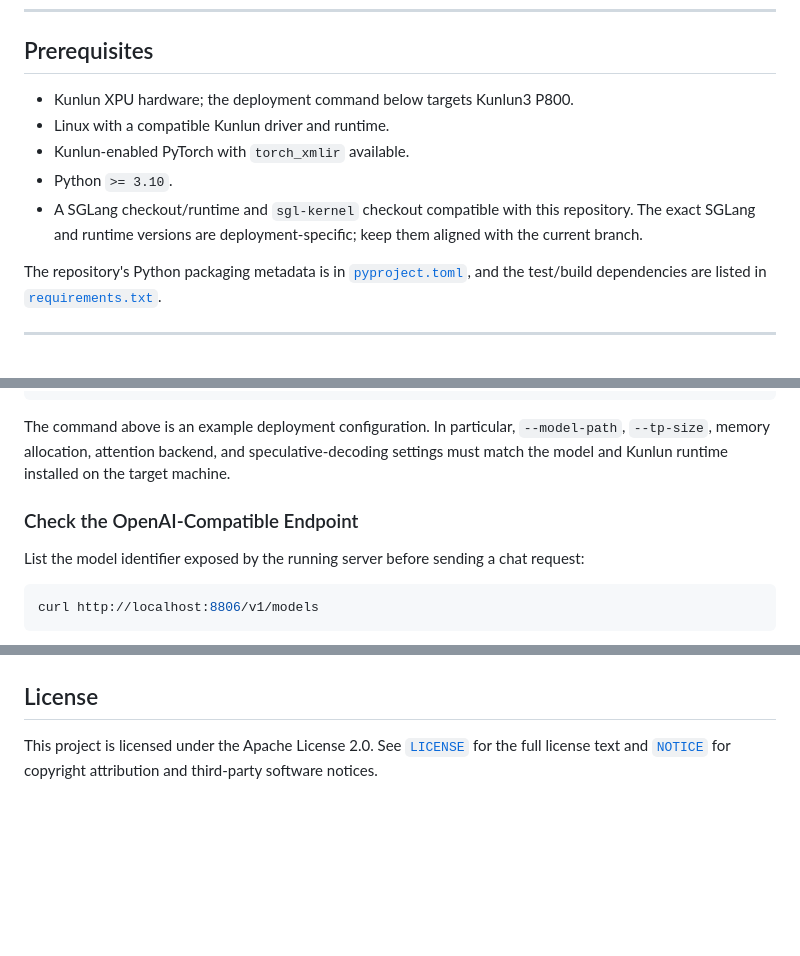
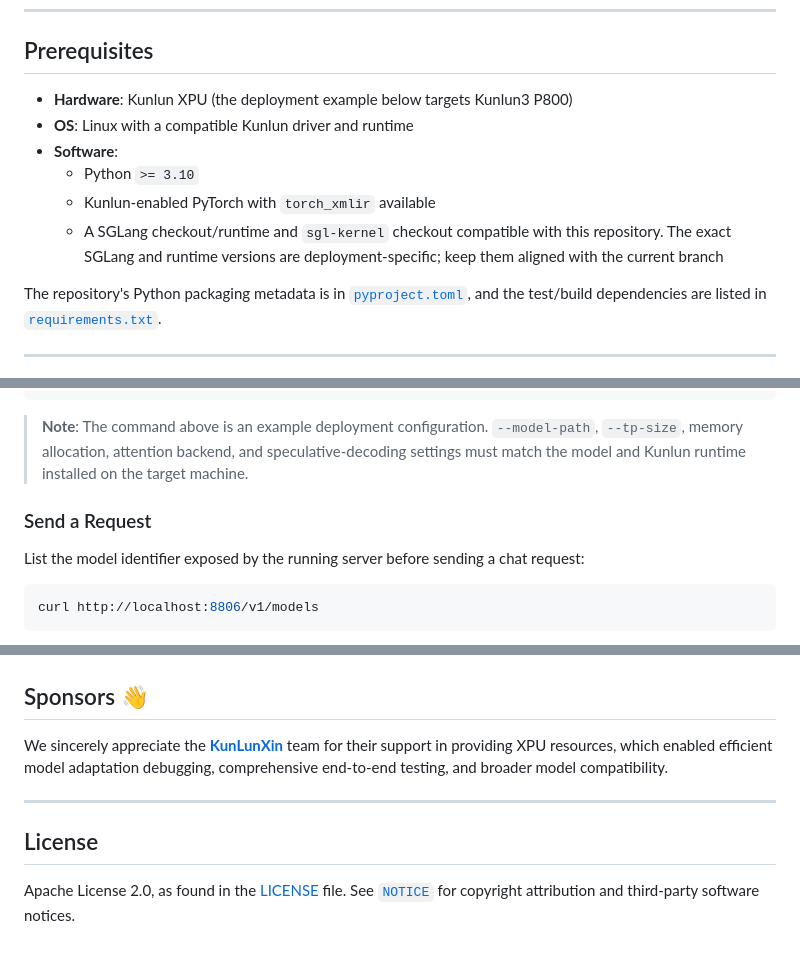
Before and after one commit to baidu-baige/sglang-kunlun, a Markdown page: README.md, 3 parts joined by grey strips. GitHub-like rendering; blank space fills up the shorter version.

````diff
--- a/README.md
+++ b/README.md
@@ -72,13 +76,14 @@ available, the plugin activates `KunlunSRTPlatform`; otherwise it returns
 
 ## Prerequisites
 
-- Kunlun XPU hardware; the deployment command below targets Kunlun3 P800.
-- Linux with a compatible Kunlun driver and runtime.
-- Kunlun-enabled PyTorch with `torch_xmlir` available.
-- Python `>= 3.10`.
-- A SGLang checkout/runtime and `sgl-kernel` checkout compatible with this
-  repository. The exact SGLang and runtime versions are deployment-specific;
-  keep them aligned with the current branch.
+- **Hardware**: Kunlun XPU (the deployment example below targets Kunlun3 P800)
+- **OS**: Linux with a compatible Kunlun driver and runtime
+- **Software**:
+  - Python `>= 3.10`
+  - Kunlun-enabled PyTorch with `torch_xmlir` available
+  - A SGLang checkout/runtime and `sgl-kernel` checkout compatible with this
+    repository. The exact SGLang and runtime versions are deployment-specific;
+    keep them aligned with the current branch
 
 The repository's Python packaging metadata is in
 [`pyproject.toml`](pyproject.toml), and the test/build dependencies are listed
@@ -148,12 +154,12 @@ python3 -u -m sglang.launch_server \
     --mem-fraction-static 0.85
 ```
 
-The command above is an example deployment configuration. In particular,
-`--model-path`, `--tp-size`, memory allocation, attention backend, and
-speculative-decoding settings must match the model and Kunlun runtime installed
-on the target machine.
+> **Note**: The command above is an example deployment configuration.
+> `--model-path`, `--tp-size`, memory allocation, attention backend, and
+> speculative-decoding settings must match the model and Kunlun runtime
+> installed on the target machine.
 
-### Check the OpenAI-Compatible Endpoint
+### Send a Request
 
 List the model identifier exposed by the running server before sending a chat
 request:
@@ -283,5 +305,13 @@ Recommended pull-request title prefixes are:
+## Sponsors 👋
+
+We sincerely appreciate the [**KunLunXin**](https://www.kunlunxin.com/) team
+for their support in providing XPU resources, which enabled efficient model
+adaptation debugging, comprehensive end-to-end testing, and broader model
+compatibility.
+
+---
+
 ## License
 
-This project is licensed under the Apache License 2.0. See [`LICENSE`](LICENSE)
-for the full license text and [`NOTICE`](NOTICE) for copyright attribution and
-third-party software notices.
+Apache License 2.0, as found in the [LICENSE](./LICENSE) file. See
+[`NOTICE`](NOTICE) for copyright attribution and third-party software notices.
````
Also changed, not shown: other parts of README.md (+43 -22 lines), CHANGELOG.md (deleted, +0 -22 lines), MAINTAINERS.md (+4 -4 lines), images/sglang-kunlun-logo-v1.png (added), 13 other files.
